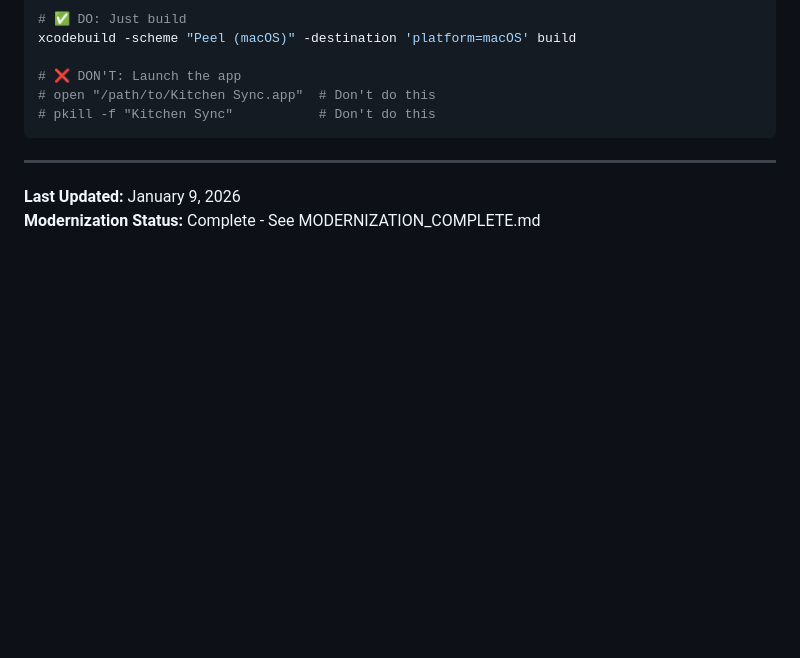
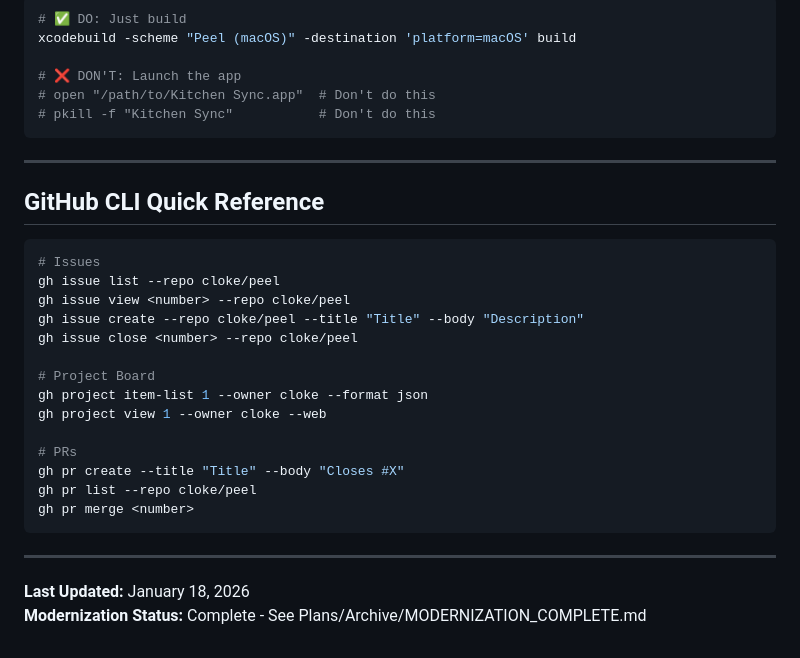
Before and after one commit to cloke/peel, a Markdown page: .github/copilot-instructions.md, the part around one of its changes. GitHub-like rendering; blank space fills up the shorter version.

````diff
--- a/.github/copilot-instructions.md
+++ b/.github/copilot-instructions.md
@@ -565,5 +616,26 @@ xcodebuild -scheme "Peel (macOS)" -destination 'platform=macOS' build
 
 ---
 
-**Last Updated:** January 9, 2026
-**Modernization Status:** Complete - See MODERNIZATION_COMPLETE.md
+## GitHub CLI Quick Reference
+
+```bash
+# Issues
+gh issue list --repo cloke/peel
+gh issue view <number> --repo cloke/peel
+gh issue create --repo cloke/peel --title "Title" --body "Description"
+gh issue close <number> --repo cloke/peel
+
+# Project Board
+gh project item-list 1 --owner cloke --format json
+gh project view 1 --owner cloke --web
+
+# PRs
+gh pr create --title "Title" --body "Closes #X"
+gh pr list --repo cloke/peel
+gh pr merge <number>
+```
+
+---
+
+**Last Updated:** January 18, 2026
+**Modernization Status:** Complete - See Plans/Archive/MODERNIZATION_COMPLETE.md
````
Also changed, not shown: other parts of .github/copilot-instructions.md (+52 -1 lines).
